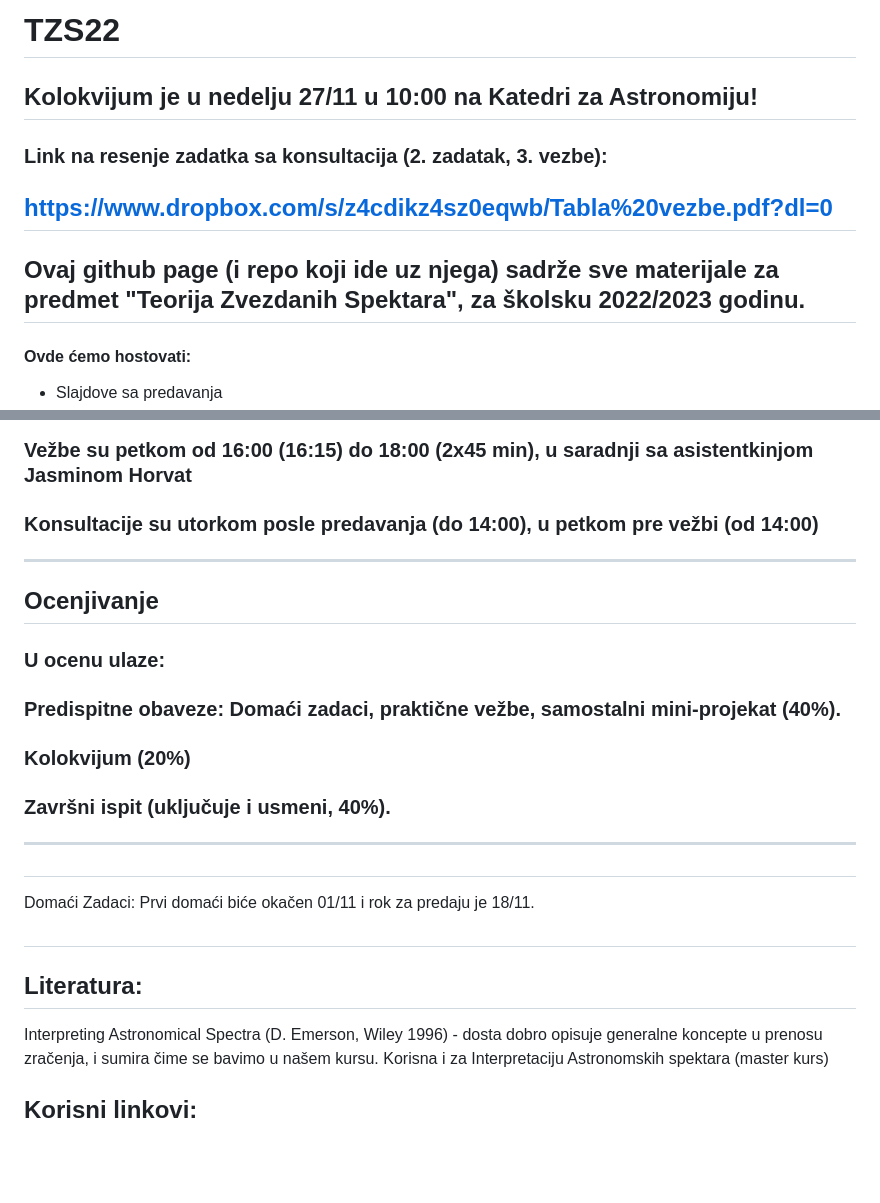
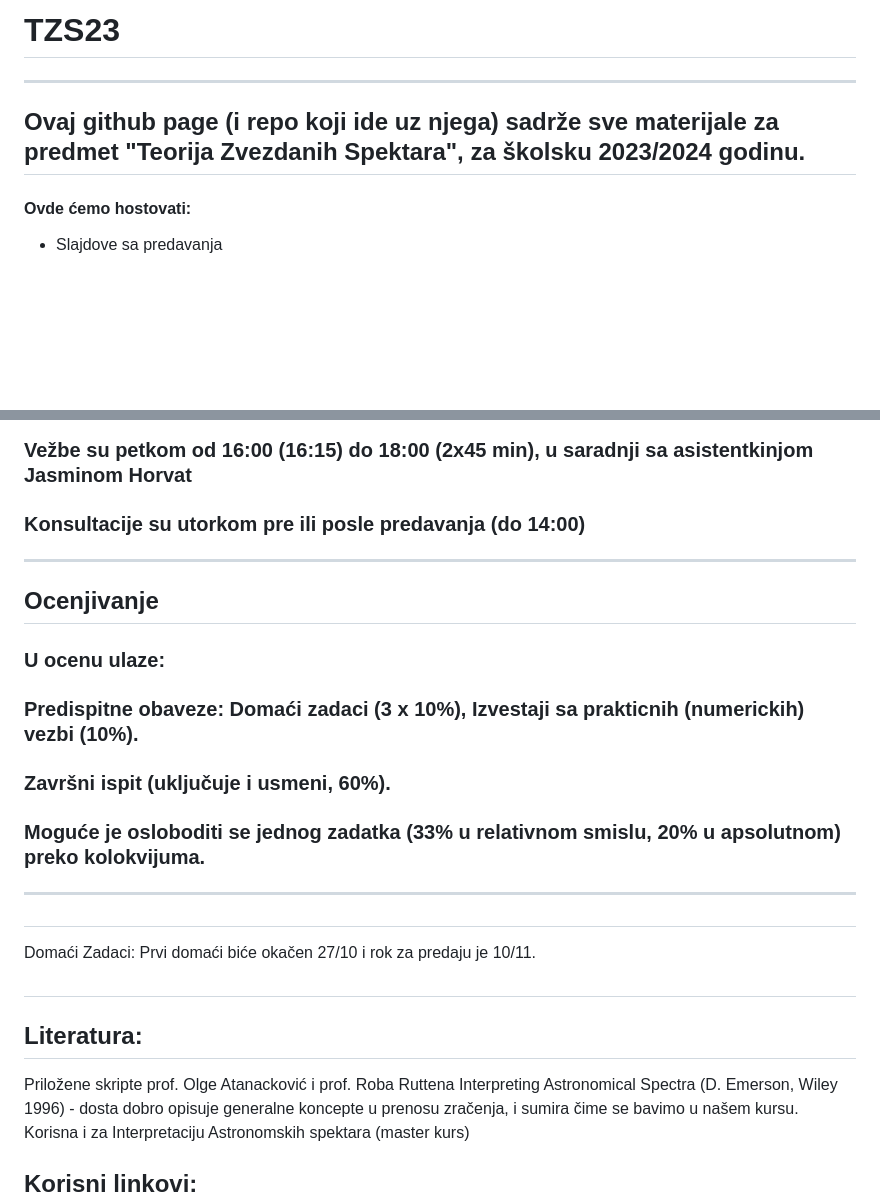
Before and after one commit to ivanzmilic/TZS_matf, a Markdown page: README.md, 2 parts joined by grey strips. GitHub-like rendering; blank space fills up the shorter version.

```diff
--- a/README.md
+++ b/README.md
@@ -1,12 +1,7 @@
-# TZS22
+# TZS23
 
-## Kolokvijum je u nedelju 27/11 u 10:00 na Katedri za Astronomiju!
-
-### Link na resenje zadatka sa konsultacija (2. zadatak, 3. vezbe):
-
-https://www.dropbox.com/s/z4cdikz4sz0eqwb/Tabla%20vezbe.pdf?dl=0
 -------------------------------------------------------------------
-## Ovaj github page (i repo koji ide uz njega) sadrže sve materijale za predmet "Teorija Zvezdanih Spektara", za školsku 2022/2023 godinu.
+## Ovaj github page (i repo koji ide uz njega) sadrže sve materijale za predmet "Teorija Zvezdanih Spektara", za školsku 2023/2024 godinu.
 
 
 
@@ -24,18 +19,19 @@ https://www.dropbox.com/s/z4cdikz4sz0eqwb/Tabla%20vezbe.pdf?dl=0
 ### Vežbe su petkom od 16:00 (16:15) do 18:00 (2x45 min), u saradnji sa asistentkinjom Jasminom Horvat
-### Konsultacije su utorkom posle predavanja (do 14:00), u petkom pre vežbi (od 14:00)
+### Konsultacije su utorkom pre ili posle predavanja (do 14:00)
 ---
 
 ## Ocenjivanje
 ### U ocenu ulaze:
-### Predispitne obaveze: Domaći zadaci, praktične vežbe, samostalni mini-projekat (40%).
-### Kolokvijum (20%)
-### Završni ispit (uključuje i usmeni, 40%).
+### Predispitne obaveze: Domaći zadaci (3 x 10%), Izvestaji sa prakticnih (numerickih) vezbi (10%).
+### Završni ispit (uključuje i usmeni, 60%).
+### Moguće je osloboditi se jednog zadatka (33% u relativnom smislu, 20% u apsolutnom) preko kolokvijuma.
 ---
 ##
 Domaći Zadaci:
-Prvi domaći biće okačen 01/11 i rok za predaju je 18/11.
+Prvi domaći biće okačen 27/10 i rok za predaju je 10/11.
 ##
 ## Literatura:
+Priložene skripte prof. Olge Atanacković i prof. Roba Ruttena
 Interpreting Astronomical Spectra (D. Emerson, Wiley 1996) - dosta dobro opisuje generalne koncepte u prenosu zračenja, i sumira čime se bavimo u našem kursu. Korisna i za Interpretaciju Astronomskih spektara (master kurs)
 
 ## Korisni linkovi:
```
Also changed, not shown: other parts of README.md (+1 -1 lines).
